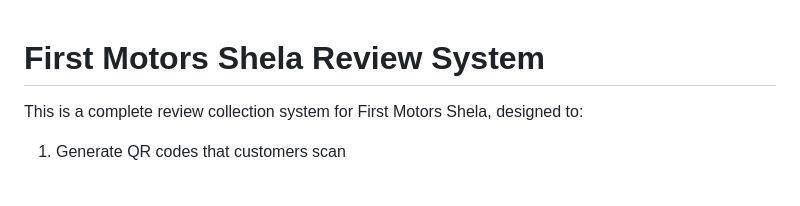
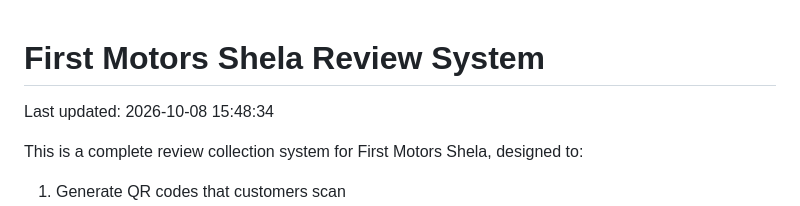
Before and after one commit to abbaskori/fm-revieww, a Markdown page: README.md, the part around the change. Drawn GitHub-style; blank space fills up the shorter version.

Commit message:
Trigger redeploy: update README timestamp

```diff
--- a/README.md
+++ b/README.md
@@ -1,4 +1,6 @@
 # First Motors Shela Review System
+
+Last updated: 2026-10-08 15:48:34
 
 This is a complete review collection system for First Motors Shela, designed to:
 1. Generate QR codes that customers scan
```
